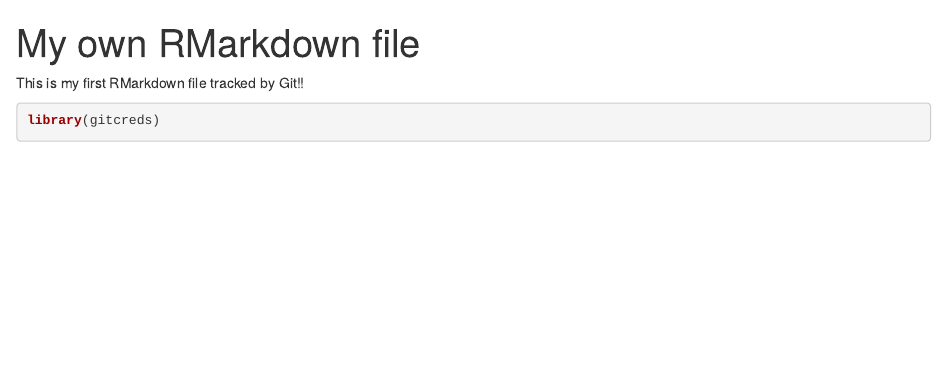
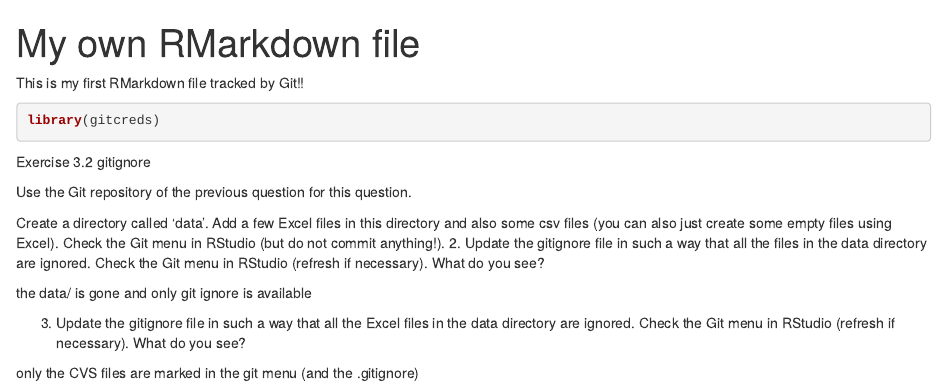
Before and after one commit to Berrit-Github/testing_data, an R Markdown document (markdown.Rmd): the page in a window 1100 px wide, from its top. Rendered offline with R 4.5, knitr and Pandoc, with nearby package versions.

Commit message:
added some text

````diff
--- a/markdown.Rmd
+++ b/markdown.Rmd
@@ -12,3 +12,18 @@ This is my first RMarkdown file tracked by Git!!
 library(gitcreds)
 
 ```
+
+
+Exercise 3.2
+gitignore
+
+Use the Git repository of the previous question for this question.
+
+Create a directory called ‘data’. Add a few Excel files in this directory and also some csv files (you can also just create some empty files using Excel). Check the Git menu in RStudio (but do not commit anything!).
+2. Update the gitignore file in such a way that all the files in the data directory are ignored. Check the Git menu in RStudio (refresh if necessary). What do you see?
+
+the data/ is gone and only git ignore is available
+
+3. Update the gitignore file in such a way that all the Excel files in the data directory are ignored. Check the Git menu in RStudio (refresh if necessary). What do you see?
+
+only the CVS files are marked in the git menu (and the .gitignore)
````
Also changed, not shown: 1 other file.
